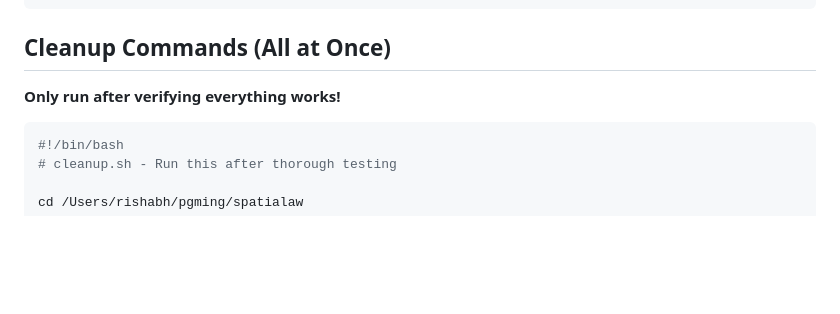
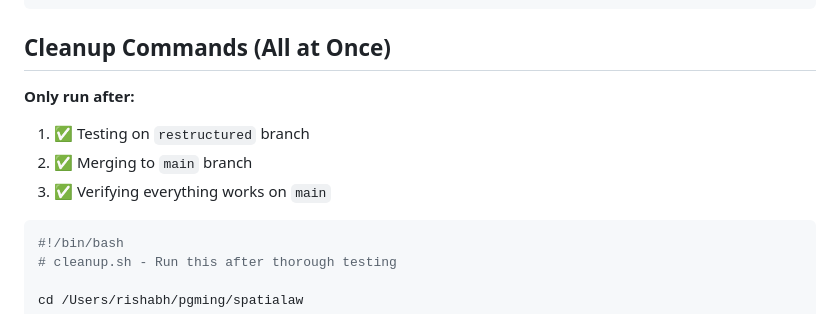
Before and after one commit to sshivanshg/spatialaw, a Markdown page: docs/CLEANUP_GUIDE.md, the part around one of its changes. GitHub-like rendering; blank space fills up the shorter version.

````diff
--- a/docs/CLEANUP_GUIDE.md
+++ b/docs/CLEANUP_GUIDE.md
@@ -98,7 +148,10 @@ pytest tests/
 
 ## Cleanup Commands (All at Once)
 
-**Only run after verifying everything works!**
+**Only run after:**
+1. ✅ Testing on `restructured` branch
+2. ✅ Merging to `main` branch
+3. ✅ Verifying everything works on `main`
 
 ```bash
 #!/bin/bash
````
Also changed, not shown: other parts of docs/CLEANUP_GUIDE.md (+52 -2 lines), docs/RECOMMENDATIONS.md (+36 -2 lines), docs/RESTRUCTURE_SUMMARY.md (+35 -5 lines).
